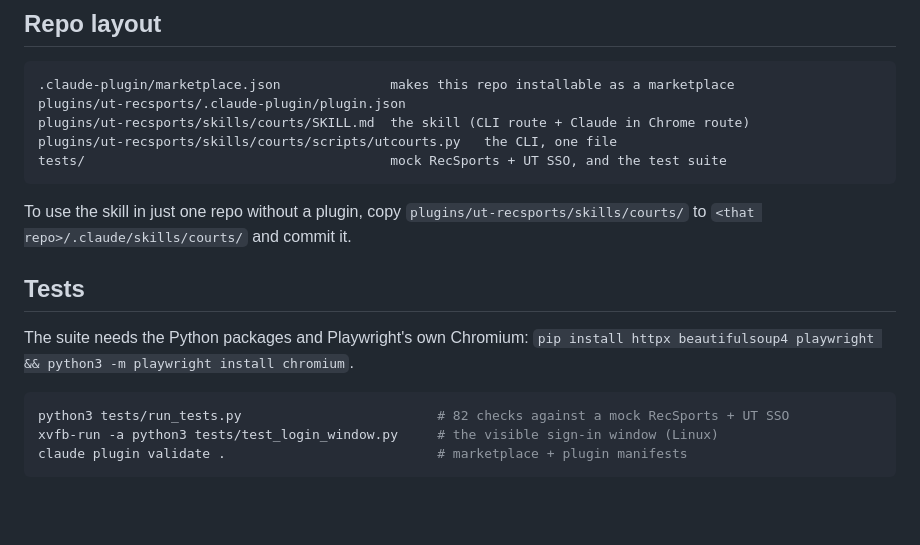
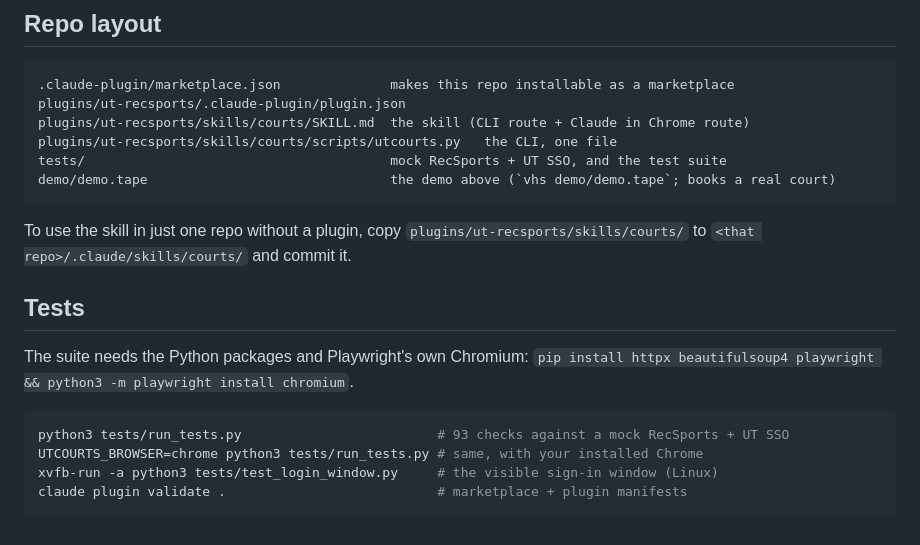
Before and after one commit to ut-vibe/ut-recsports, a Markdown page: README.md, the part around one of its changes. Rendered like a GitHub page; blank space fills up the shorter version.

````diff
--- a/README.md
+++ b/README.md
@@ -61,6 +78,7 @@ plugins/ut-recsports/.claude-plugin/plugin.json
 plugins/ut-recsports/skills/courts/SKILL.md  the skill (CLI route + Claude in Chrome route)
 plugins/ut-recsports/skills/courts/scripts/utcourts.py   the CLI, one file
 tests/                                       mock RecSports + UT SSO, and the test suite
+demo/demo.tape                               the demo above (`vhs demo/demo.tape`; books a real court)
 ```
 
 To use the skill in just one repo without a plugin, copy `plugins/ut-recsports/skills/courts/` to `<that repo>/.claude/skills/courts/` and commit it.
@@ -70,7 +88,8 @@ To use the skill in just one repo without a plugin, copy `plugins/ut-recsports/s
 The suite needs the Python packages and Playwright's own Chromium: `pip install httpx beautifulsoup4 playwright && python3 -m playwright install chromium`.
 
 ```bash
-python3 tests/run_tests.py                         # 82 checks against a mock RecSports + UT SSO
+python3 tests/run_tests.py                         # 93 checks against a mock RecSports + UT SSO
+UTCOURTS_BROWSER=chrome python3 tests/run_tests.py # same, with your installed Chrome
 xvfb-run -a python3 tests/test_login_window.py     # the visible sign-in window (Linux)
 claude plugin validate .                           # marketplace + plugin manifests
 ```
````
Also changed, not shown: other parts of README.md (+19 -2 lines), demo/demo.gif (added), 6 other files.
